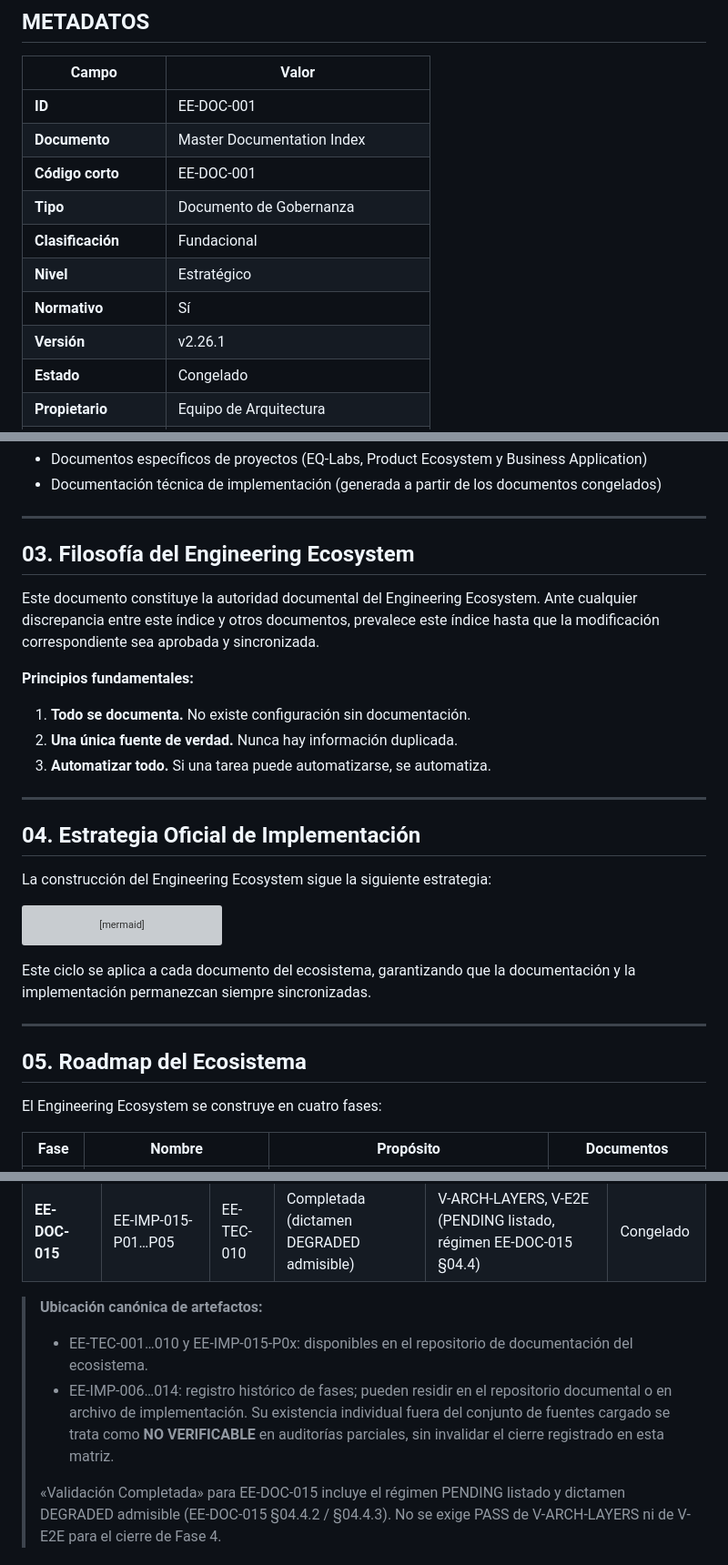
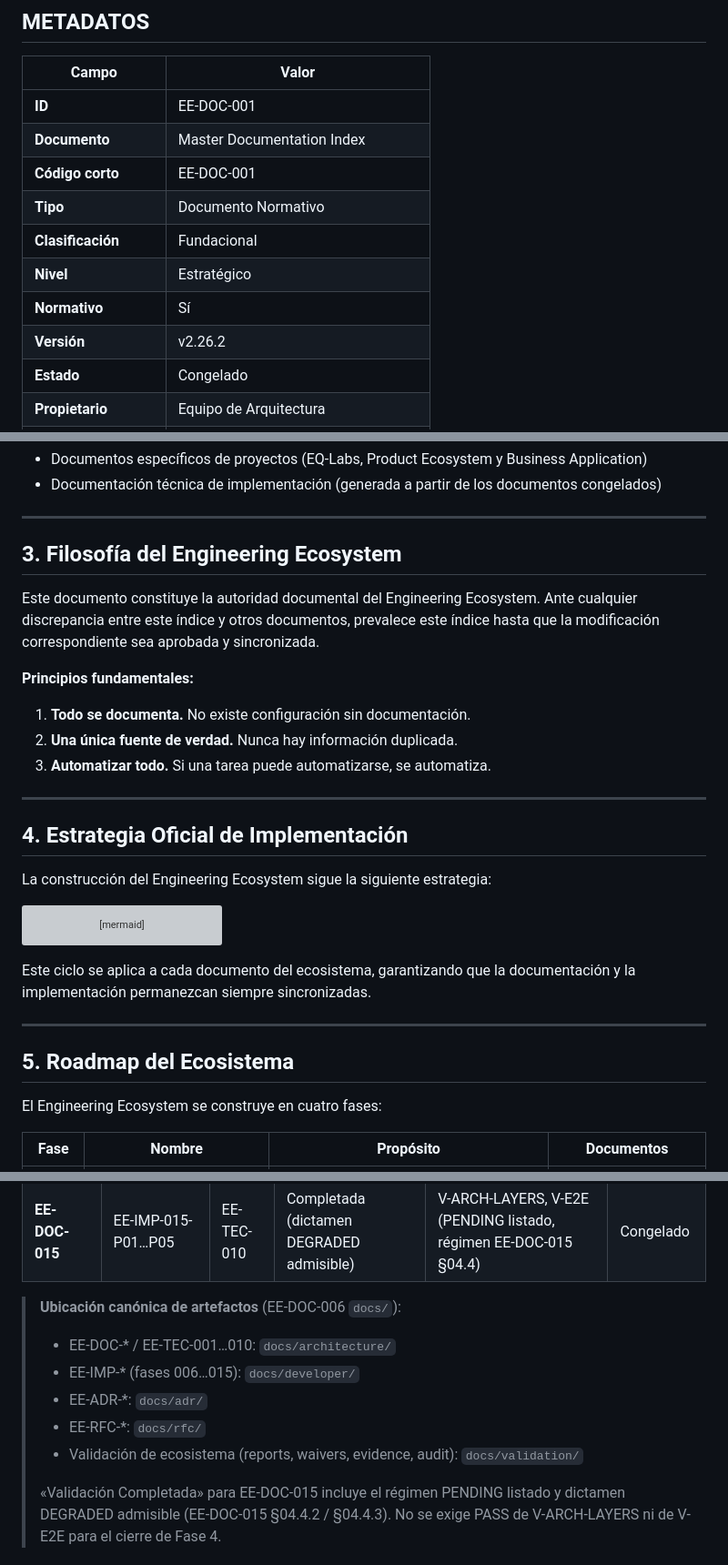
Before and after one commit to EQ-LABS-TECH/ee-monorepo, a Markdown page: docs/architecture/EE-DOC-001_Master_Documentation_Index.md, 3 parts joined by grey strips. Shown at 91% size. GitHub-like rendering; grey boxes are pictures that could not be loaded.

Commit message:
docs(architecture): EE-DOC-001 v2.26.2 Type A post-reaudit (#5)

```diff
--- a/docs/architecture/EE-DOC-001_Master_Documentation_Index.md
+++ b/docs/architecture/EE-DOC-001_Master_Documentation_Index.md
@@ -9,11 +9,11 @@ Este documento sigue el estándar **EE-DOC-002 — Document Design Template**.
 | **ID**                | EE-DOC-001                              |
 | **Documento**         | Master Documentation Index              |
 | **Código corto**      | EE-DOC-001                              |
-| **Tipo**              | Documento de Gobernanza                 |
+| **Tipo**              | Documento Normativo                     |
 | **Clasificación**     | Fundacional                             |
 | **Nivel**             | Estratégico                             |
 | **Normativo**         | Sí                                      |
-| **Versión**           | v2.26.1                                 |
+| **Versión**           | v2.26.2                                 |
 | **Estado**            | Congelado                               |
 | **Propietario**       | Equipo de Arquitectura                  |
 | **Documento padre**   | No aplica                               |
@@ -57,7 +57,7 @@ No cubre:
 
 ---
 
-## 03. Filosofía del Engineering Ecosystem
+## 3. Filosofía del Engineering Ecosystem
 
 Este documento constituye la autoridad documental del Engineering Ecosystem. Ante cualquier discrepancia entre este índice y otros documentos, prevalece este índice hasta que la modificación correspondiente sea aprobada y sincronizada.
 
@@ -69,7 +69,7 @@ Este documento constituye la autoridad documental del Engineering Ecosystem. Ant
 
 ---
 
-## 04. Estrategia Oficial de Implementación
+## 4. Estrategia Oficial de Implementación
 
 La construcción del Engineering Ecosystem sigue la siguiente estrategia:
 
@@ -86,7 +86,7 @@ Este ciclo se aplica a cada documento del ecosistema, garantizando que la docume
 
 ---
 
-## 05. Roadmap del Ecosistema
+## 5. Roadmap del Ecosistema
 
 El Engineering Ecosystem se construye en cuatro fases:
 
@@ -241,10 +241,13 @@ flowchart TD
 | **EE-DOC-014** | EE-IMP-014-P01…P06     | EE-TEC-009 | Completada                               | Ninguno conocido                                                 | Congelado     |
 | **EE-DOC-015** | EE-IMP-015-P01…P05     | EE-TEC-010 | Completada (dictamen DEGRADED admisible) | V-ARCH-LAYERS, V-E2E (PENDING listado, régimen EE-DOC-015 §04.4) | Congelado     |
 
-> **Ubicación canónica de artefactos:**
+> **Ubicación canónica de artefactos** (EE-DOC-006 `docs/`):
 >
-> - EE-TEC-001…010 y EE-IMP-015-P0x: disponibles en el repositorio de documentación del ecosistema.
-> - EE-IMP-006…014: registro histórico de fases; pueden residir en el repositorio documental o en archivo de implementación. Su existencia individual fuera del conjunto de fuentes cargado se trata como **NO VERIFICABLE** en auditorías parciales, sin invalidar el cierre registrado en esta matriz.
+> - EE-DOC-\* / EE-TEC-001…010: `docs/architecture/`
+> - EE-IMP-\* (fases 006…015): `docs/developer/`
+> - EE-ADR-\*: `docs/adr/`
+> - EE-RFC-\*: `docs/rfc/`
+> - Validación de ecosistema (reports, waivers, evidence, audit): `docs/validation/`
 >
 > «Validación Completada» para EE-DOC-015 incluye el régimen PENDING listado y dictamen DEGRADED admisible (EE-DOC-015 §04.4.2 / §04.4.3). No se exige PASS de V-ARCH-LAYERS ni de V-E2E para el cierre de Fase 4.
 
```
Also changed, not shown: other parts of docs/architecture/EE-DOC-001_Master_Documentation_Index.md (+11 -10 lines).
